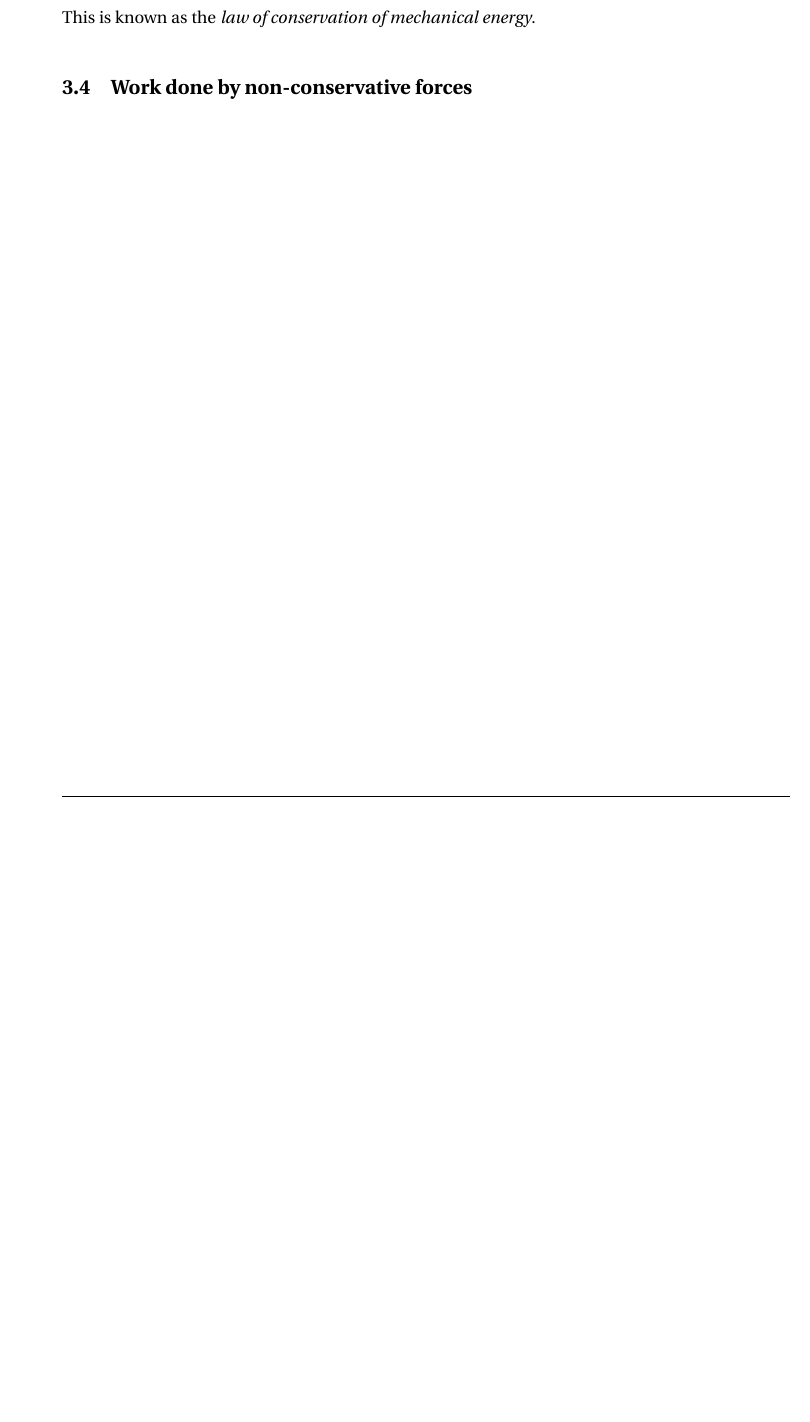
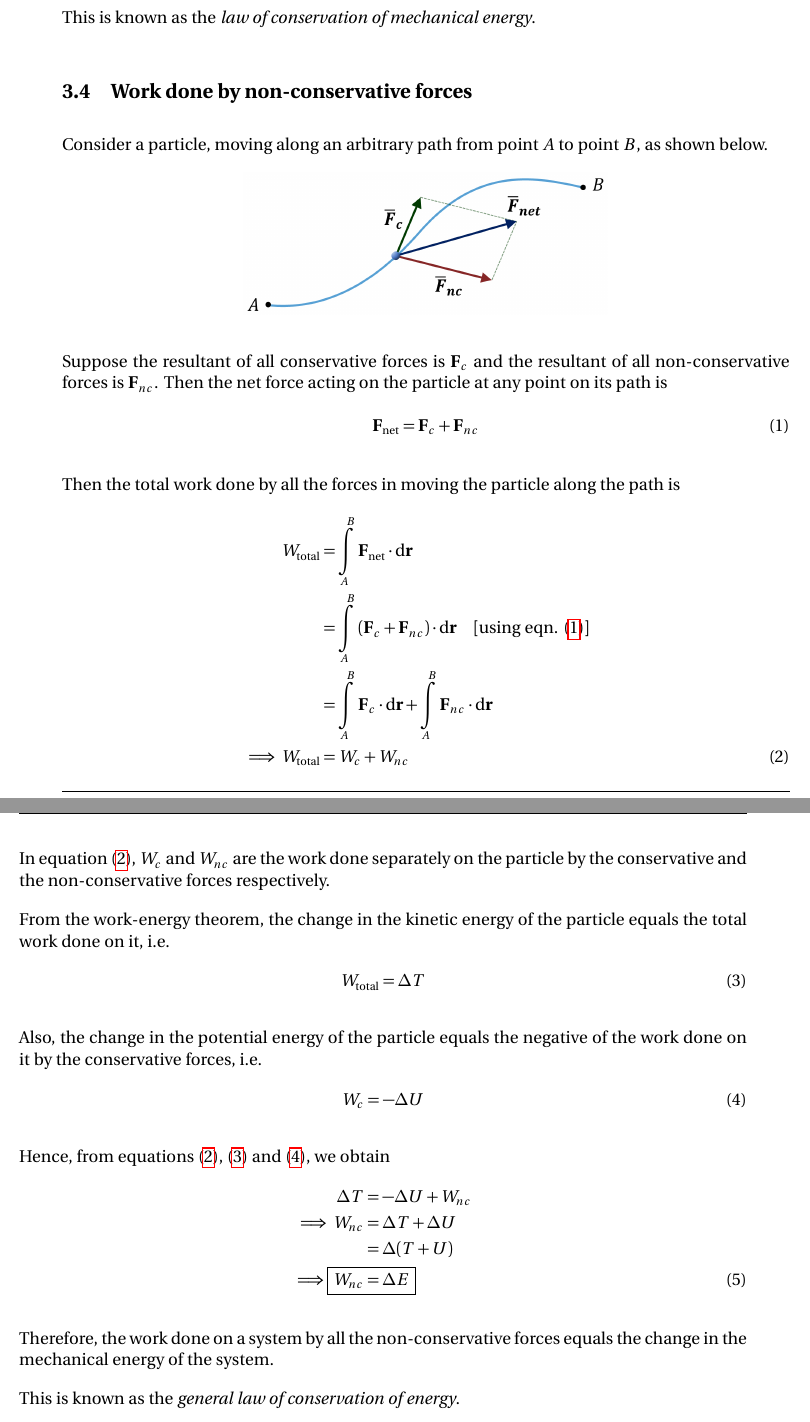
Before and after one commit to pararover/PHY01MJMN01R04_Mechanics, a LaTeX document (U2-Work-and-Energy/main.tex, which reads U2-Work-and-Energy/sections/03-conservative-forces.tex): part of page 15 of 18 before the commit and two parts of pages 15 and 16 of 18 after it, the two joined at a grey line, cut so that both start at the same text, the shorter picture padded with empty space. Compiled offline with pdfLaTeX.

Commit message:
Update content
Completed till work done by NC forces.

```diff
--- a/U2-Work-and-Energy/sections/03-conservative-forces.tex
+++ b/U2-Work-and-Energy/sections/03-conservative-forces.tex
@@ -158,4 +158,47 @@
 
 		This is known as the \emph{law of conservation of mechanical energy}.
 
+	\setcounter{equation}{0}
 	\subsection{Work done by non-conservative forces}
+		Consider a particle, moving along an arbitrary path from point $A$ to point $B$, as shown below.
+		\begin{figure}[h!]
+			\centering
+			\includegraphics[width=0.5\textwidth]{figures/fig_work-non-cons.png}
+		\end{figure}
+
+		Suppose the resultant of all conservative forces is $\vb{F}_c$ and the resultant of all non-conservative forces is $\vb{F}_{nc}$. Then the net force acting on the particle at any point on its path is
+		\begin{align}
+			\vb{F}_\text{net}&=\vb{F}_c+\vb{F}_{nc} \label{eqn:F-net-Fc-Fnc}
+		\end{align}
+
+		Then the total work done by all the forces in moving the particle along the path is
+		\begin{align}
+			W_\text{total}&=\int\limits_{A}^{B}{\vb{F}_\text{net}\cdot\dd{\vb{r}}} \nonumber\\
+				&=\int\limits_{A}^{B}{\qty(\vb{F}_c+\vb{F}_{nc})\cdot\dd{\vb{r}}}\qq{[using eqn. (\ref{eqn:F-net-Fc-Fnc})]} \nonumber\\
+				&=\int\limits_{A}^{B}{\vb{F}_c\cdot\dd{\vb{r}}} + \int\limits_{A}^{B}{\vb{F}_{nc}\cdot\dd{\vb{r}}} \nonumber\\
+			\implies W_\text{total}&=W_c+W_{nc} \label{eqn:W-tot-Wc-Wnc}
+		\end{align}
+
+		In equation (\ref{eqn:W-tot-Wc-Wnc}), $W_c$ and $W_{nc}$ are the work done separately on the particle by the conservative and the non-conservative forces respectively.
+
+		From the work-energy theorem, the change in the kinetic energy of the particle equals the total work done on it, i.e.
+		\begin{align}
+			W_\text{total}&=\Delta T \label{eqn:W-T-theorem}
+		\end{align}
+
+		Also, the change in the potential energy of the particle equals the negative of the work done on it by the conservative forces, i.e.
+		\begin{align}
+			W_c&=-\Delta U \label{eqn:Delta-U-Wc}
+		\end{align}
+
+		Hence, from equations (\ref{eqn:W-tot-Wc-Wnc}), (\ref{eqn:W-T-theorem}) and (\ref{eqn:Delta-U-Wc}), we obtain
+		\begin{align}
+			\Delta T&=-\Delta U+W_{nc} \nonumber\\
+			\implies W_{nc}&=\Delta T + \Delta U \nonumber\\
+				&=\Delta\qty(T+U) \nonumber\\
+			\implies\Aboxed{W_{nc}&=\Delta E} \label{eqn:W-nc-Del-E}
+		\end{align}
+
+		Therefore, the work done on a system by all the non-conservative forces equals the change in the mechanical energy of the system.
+
+		This is known as the \emph{general law of conservation of energy}.
```
Also changed, not shown: U2-Work-and-Energy/main.tex (+0 -1 lines), U2-Work-and-Energy/sections/06-general-conservation.tex (deleted, +0 -3 lines), U2-Work-and-Energy/main.pdf, U2-Work-and-Energy/sections/03-conservative-forces.tex (11 more changed lines).
